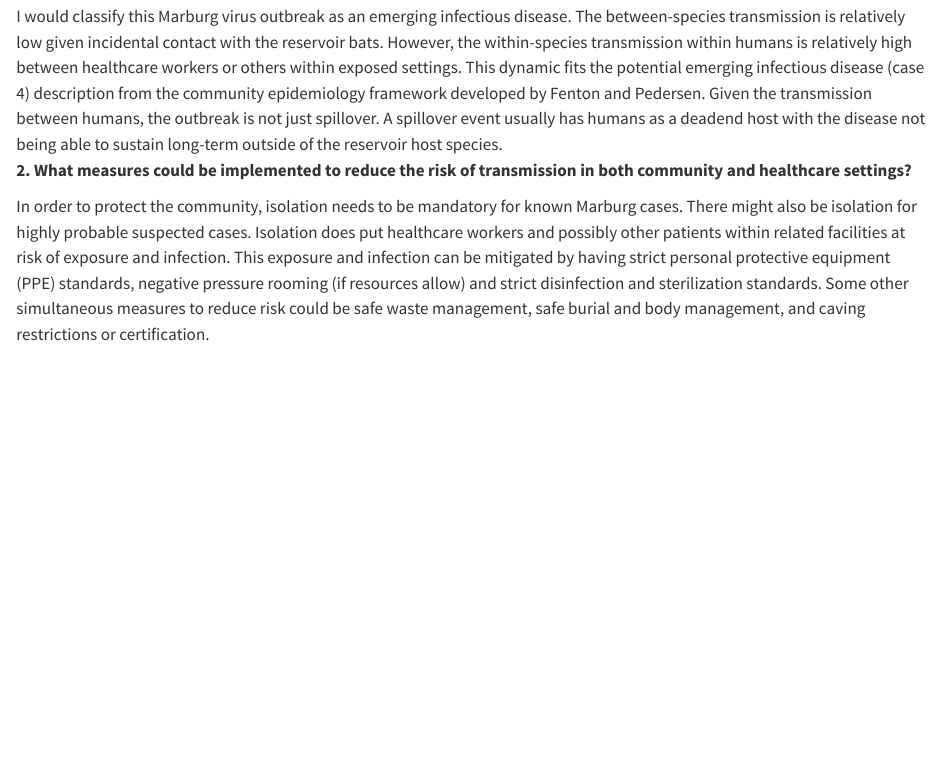
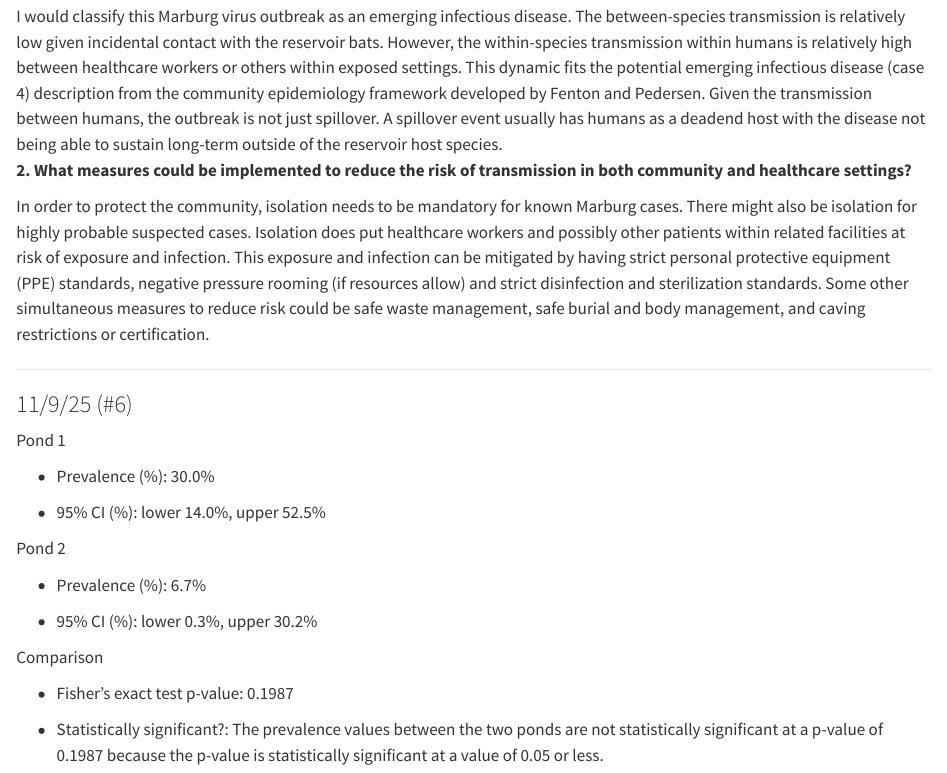
Before and after one commit to lilyh0247-glitch/DisEco_fun-, a Quarto document (Worksheets/Quarto.qmd): the page in a window 1100 px wide, from 5440 px down. Rendered offline with R 4.5, knitr and Pandoc in place of Quarto, with nearby package versions.

Commit message:
Worksheet 6

```diff
--- a/Worksheets/Quarto.qmd
+++ b/Worksheets/Quarto.qmd
@@ -224,3 +224,25 @@ I would classify this Marburg virus outbreak as an emerging infectious disease.
 In order to protect the community, isolation needs to be mandatory for known Marburg cases. There might also be isolation for highly probable suspected cases. Isolation does put healthcare workers and possibly other patients within related facilities at risk of exposure and infection. This exposure and infection can be mitigated by having strict personal protective equipment (PPE) standards, negative pressure rooming (if resources allow) and strict disinfection and sterilization standards. Some other simultaneous measures to reduce risk could be safe waste management, safe burial and body management, and caving restrictions or certification.
 
 ------------------------------------------------------------------------
+
+### 11/9/25 (#6)
+
+Pond 1
+
+-   Prevalence (%): 30.0%
+
+-   95% CI (%): lower 14.0%, upper 52.5%
+
+Pond 2
+
+-   Prevalence (%): 6.7%
+
+-   95% CI (%): lower 0.3%, upper 30.2%
+
+Comparison
+
+-   Fisher's exact test p-value: 0.1987
+
+-   Statistically significant?: The prevalence values between the two ponds are not statistically significant at a p-value of 0.1987 because the p-value is statistically significant at a value of 0.05 or less.
+
+------------------------------------------------------------------------
```
